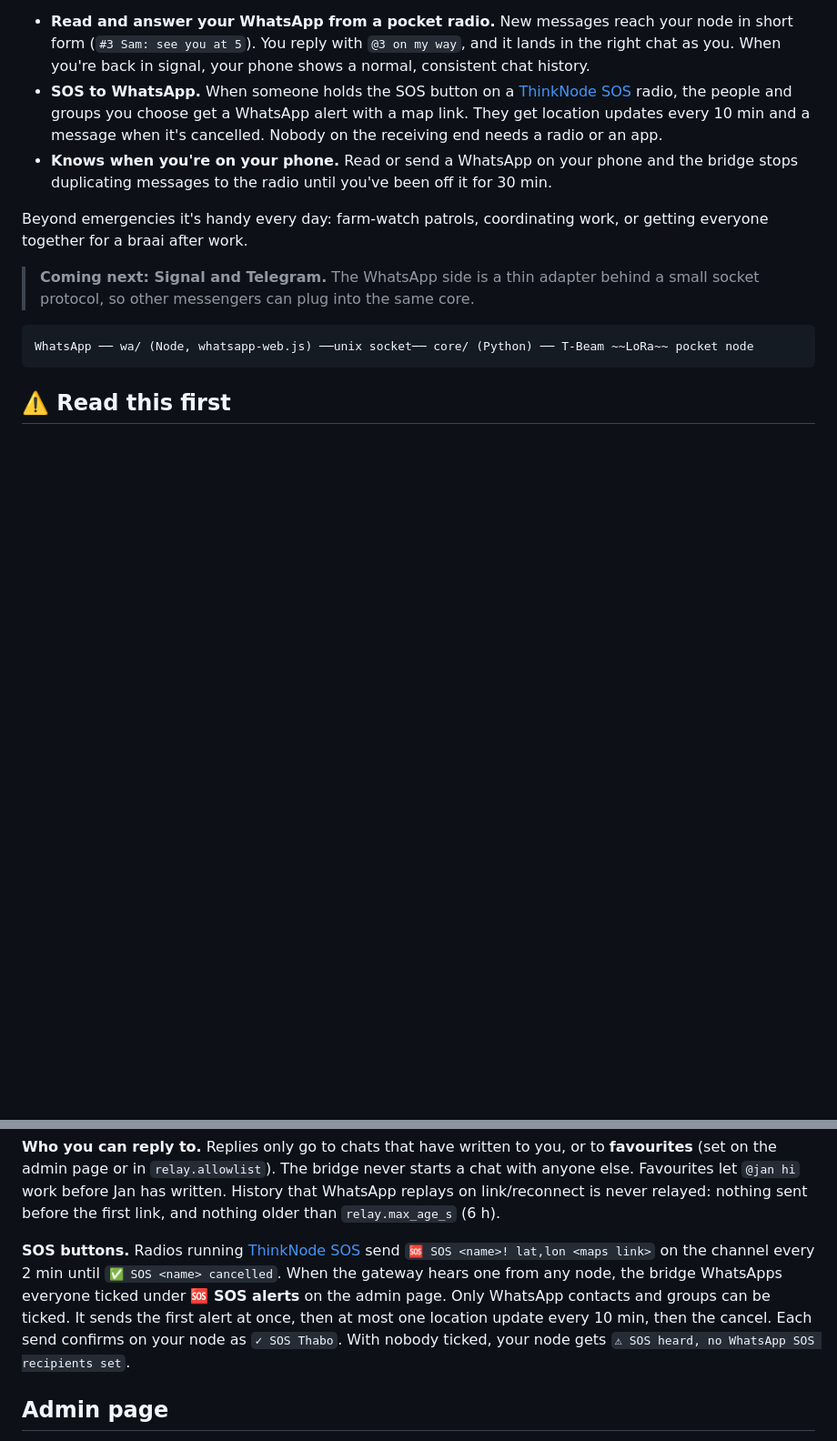
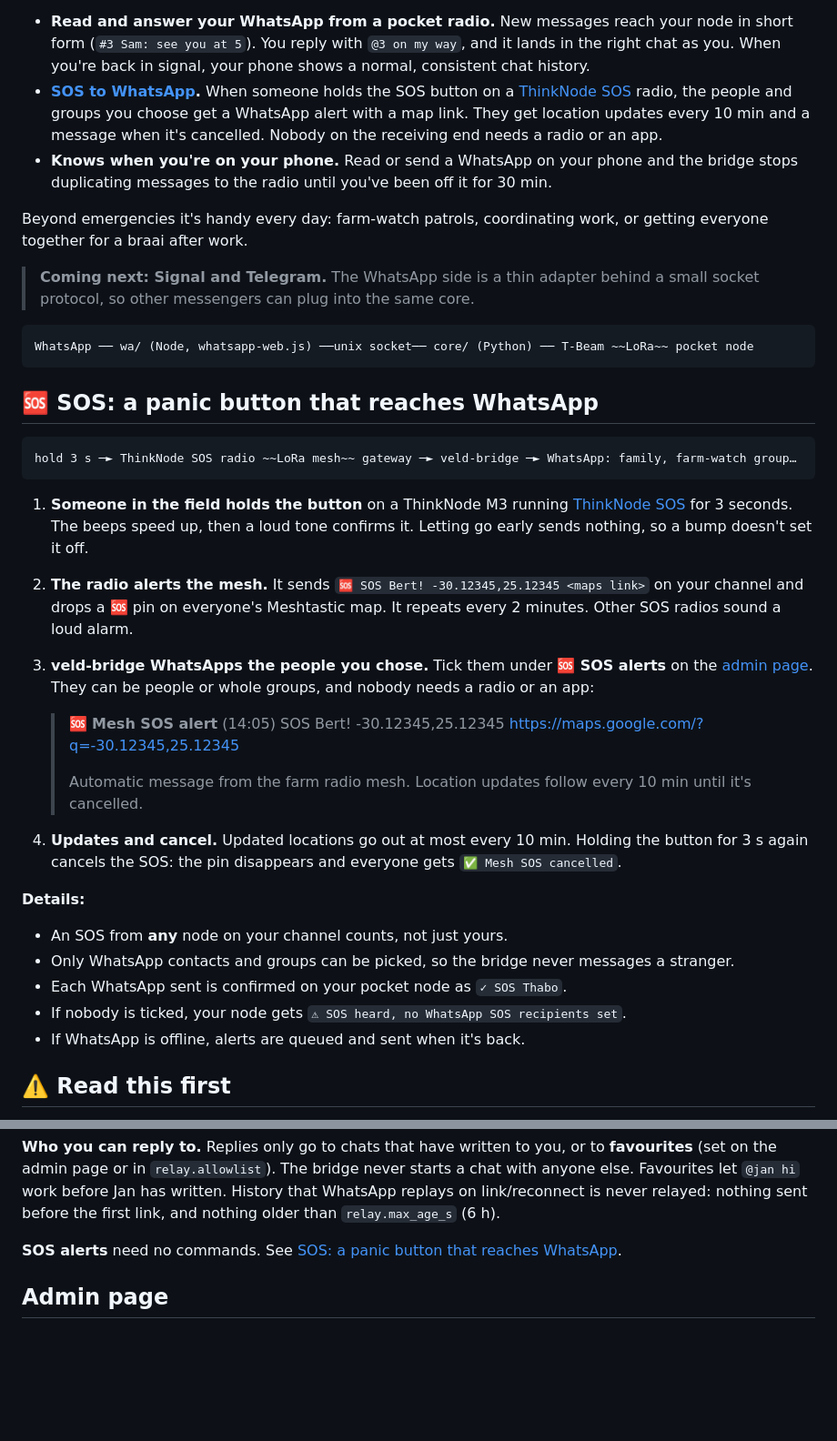
Before and after one commit to veld-mesh/veld-bridge, a Markdown page: README.md, 2 parts joined by grey strips. Shown at 91% size. Rendered like a GitHub page; blank space fills up the shorter version.

Commit message:
README: SOS gets its own end-to-end section

````diff
--- a/README.md
+++ b/README.md
@@ -12,10 +12,11 @@ LoRa radio carries your messages out into the field:
   short form (`#3 Sam: see you at 5`). You reply with `@3 on my way`, and it lands in the
   right chat as you. When you're back in signal, your phone shows a normal, consistent
   chat history.
-- **SOS to WhatsApp.** When someone holds the SOS button on a
-  [ThinkNode SOS](https://github.com/veld-mesh/thinknode-sos) radio, the people and groups
-  you choose get a WhatsApp alert with a map link. They get location updates every 10 min
-  and a message when it's cancelled. Nobody on the receiving end needs a radio or an app.
+- **[SOS to WhatsApp](#-sos-a-panic-button-that-reaches-whatsapp).** When someone holds
+  the SOS button on a [ThinkNode SOS](https://github.com/veld-mesh/thinknode-sos) radio,
+  the people and groups you choose get a WhatsApp alert with a map link. They get location
+  updates every 10 min and a message when it's cancelled. Nobody on the receiving end
+  needs a radio or an app.
 - **Knows when you're on your phone.** Read or send a WhatsApp on your phone and the
   bridge stops duplicating messages to the radio until you've been off it for 30 min.
 
@@ -28,6 +29,38 @@ getting everyone together for a braai after work.
 ```
 WhatsApp ── wa/ (Node, whatsapp-web.js) ──unix socket── core/ (Python) ── T-Beam ~~LoRa~~ pocket node
 ```
+
+## 🆘 SOS: a panic button that reaches WhatsApp
+
+```
+hold 3 s ─► ThinkNode SOS radio ~~LoRa mesh~~ gateway ─► veld-bridge ─► WhatsApp: family, farm-watch group…
+```
+
+1. **Someone in the field holds the button** on a ThinkNode M3 running
+   [ThinkNode SOS](https://github.com/veld-mesh/thinknode-sos) for 3 seconds. The beeps
+   speed up, then a loud tone confirms it. Letting go early sends nothing, so a bump
+   doesn't set it off.
+2. **The radio alerts the mesh.** It sends `🆘 SOS Bert! -30.12345,25.12345 <maps link>` on
+   your channel and drops a 🆘 pin on everyone's Meshtastic map. It repeats every
+   2 minutes. Other SOS radios sound a loud alarm.
+3. **veld-bridge WhatsApps the people you chose.** Tick them under **🆘 SOS alerts** on the
+   [admin page](#admin-page). They can be people or whole groups, and nobody needs a radio or an app:
+
+   > 🆘 **Mesh SOS alert** (14:05)
+   > SOS Bert! -30.12345,25.12345 https://maps.google.com/?q=-30.12345,25.12345
+   >
+   > Automatic message from the farm radio mesh. Location updates follow every 10 min until it's cancelled.
+
+4. **Updates and cancel.** Updated locations go out at most every 10 min. Holding the button
+   for 3 s again cancels the SOS: the pin disappears and everyone gets `✅ Mesh SOS cancelled`.
+
+**Details:**
+
+- An SOS from **any** node on your channel counts, not just yours.
+- Only WhatsApp contacts and groups can be picked, so the bridge never messages a stranger.
+- Each WhatsApp sent is confirmed on your pocket node as `✓ SOS Thabo`.
+- If nobody is ticked, your node gets `⚠ SOS heard, no WhatsApp SOS recipients set`.
+- If WhatsApp is offline, alerts are queued and sent when it's back.
 
 ## ⚠️ Read this first
 
@@ -104,13 +137,7 @@ chat with anyone else. Favourites let `@jan hi` work before Jan has written. His
 WhatsApp replays on link/reconnect is never relayed: nothing sent before the first link,
 and nothing older than `relay.max_age_s` (6 h).
 
-**SOS buttons.** Radios running [ThinkNode SOS](https://github.com/veld-mesh/thinknode-sos)
-send `🆘 SOS <name>! lat,lon <maps link>` on the channel every 2 min until
-`✅ SOS <name> cancelled`. When the gateway hears one from any node, the bridge WhatsApps
-everyone ticked under **🆘 SOS alerts** on the admin page. Only WhatsApp contacts and
-groups can be ticked. It sends the first alert at once, then at most one location update
-every 10 min, then the cancel. Each send confirms on your node as `✓ SOS Thabo`. With
-nobody ticked, your node gets `⚠ SOS heard, no WhatsApp SOS recipients set`.
+**SOS alerts** need no commands. See [SOS: a panic button that reaches WhatsApp](#-sos-a-panic-button-that-reaches-whatsapp).
 
 ## Admin page
 
````
